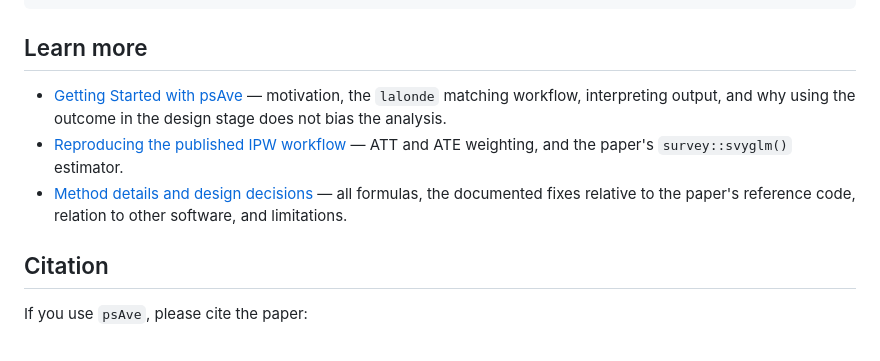
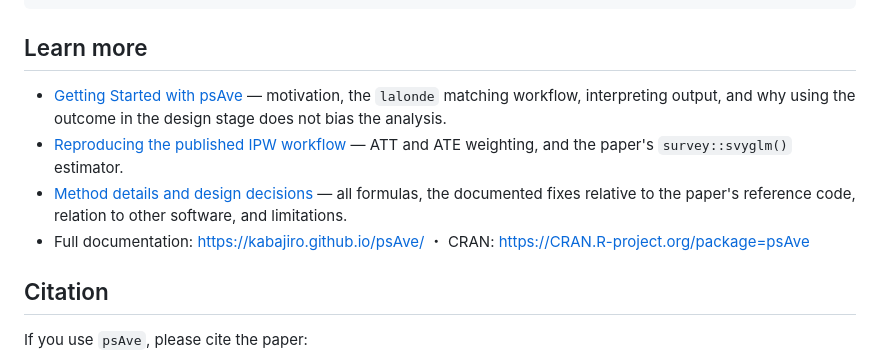
Before and after one commit to kabajiro/psAve, a Markdown page: README.md, the part around the change. Drawn GitHub-style.

Commit message:
README: point Learn more links at the pkgdown articles (relative vignette paths broke on the site)

```diff
--- a/README.md
+++ b/README.md
@@ -37,9 +37,10 @@ cobalt::bal.tab(m, distance = data.frame(prog = fit$prog))
 
 ## Learn more
 
-* [Getting Started with psAve](vignettes/psAve.Rmd) — motivation, the `lalonde` matching workflow, interpreting output, and why using the outcome in the design stage does not bias the analysis.
-* [Reproducing the published IPW workflow](vignettes/weighting.Rmd) — ATT and ATE weighting, and the paper's `survey::svyglm()` estimator.
-* [Method details and design decisions](vignettes/method-details.Rmd) — all formulas, the documented fixes relative to the paper's reference code, relation to other software, and limitations.
+* [Getting Started with psAve](https://kabajiro.github.io/psAve/articles/psAve.html) — motivation, the `lalonde` matching workflow, interpreting output, and why using the outcome in the design stage does not bias the analysis.
+* [Reproducing the published IPW workflow](https://kabajiro.github.io/psAve/articles/weighting.html) — ATT and ATE weighting, and the paper's `survey::svyglm()` estimator.
+* [Method details and design decisions](https://kabajiro.github.io/psAve/articles/method-details.html) — all formulas, the documented fixes relative to the paper's reference code, relation to other software, and limitations.
+* Full documentation: https://kabajiro.github.io/psAve/ ・ CRAN: https://CRAN.R-project.org/package=psAve
 
 ## Citation
 
```
